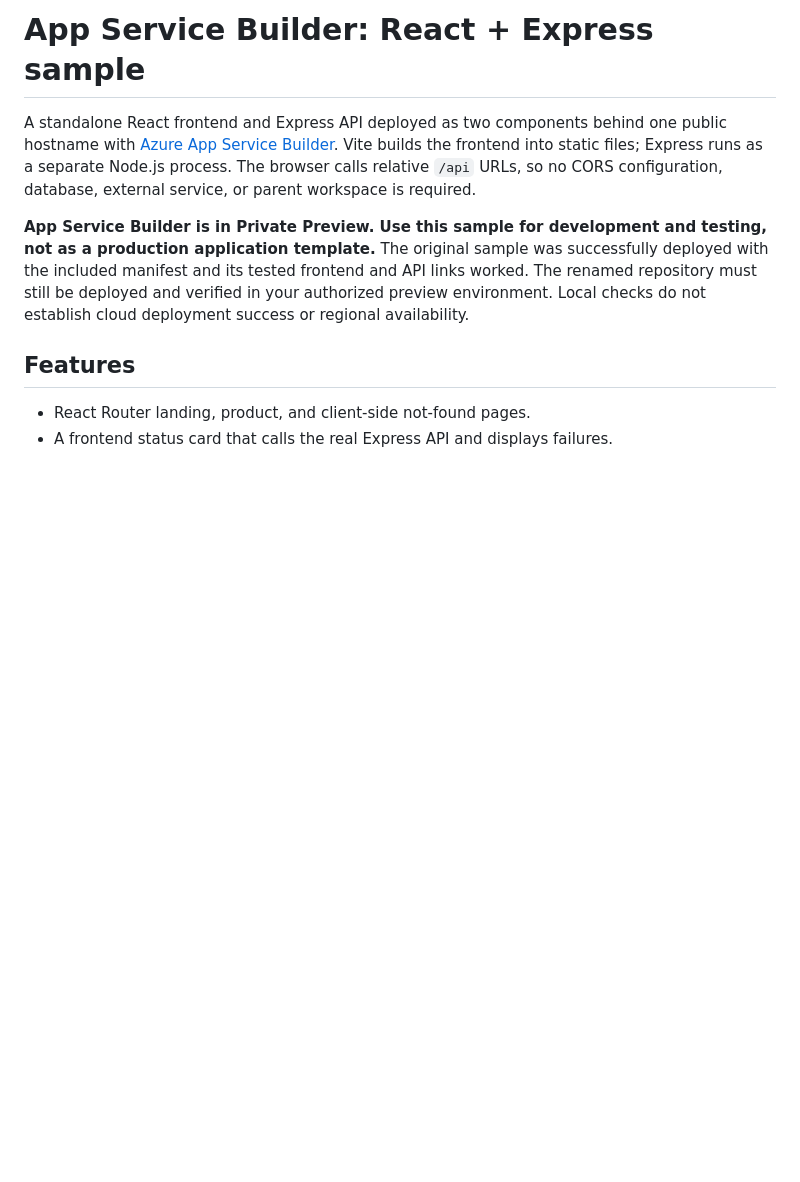
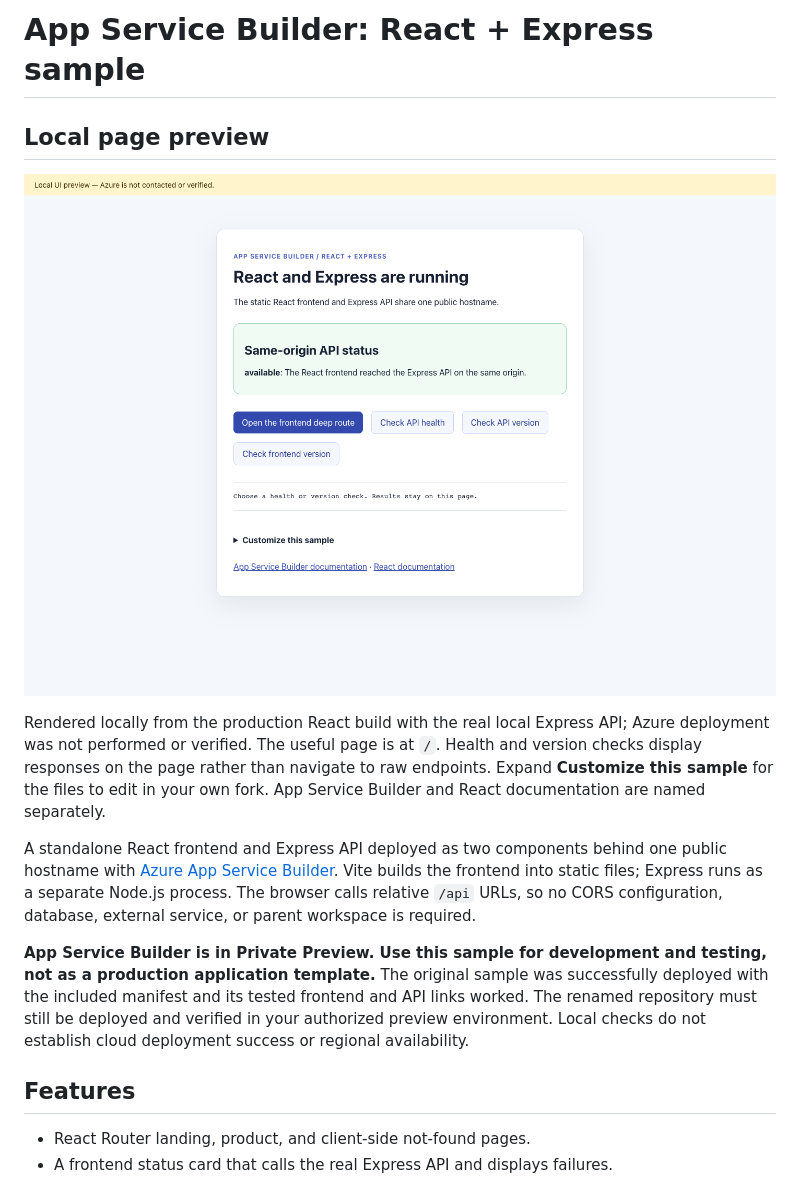
Before and after one commit to AzureAppService/app-service-builder-react-express, a Markdown page: README.md, the part around the change. Drawn GitHub-style; pictures changed too: docs/images/sample.png (added); blank space fills up the shorter version.

Commit message:
Clarify root interactions and add a rendered sample preview
Co-authored-by: Copilot App <223556219+Copilot@users.noreply.github.com>

```diff
--- a/README.md
+++ b/README.md
@@ -1,4 +1,14 @@
-# App Service Builder: React + Express sample
+ # App Service Builder: React + Express sample
+
+ ## Local page preview
+
+ ![React and Express root page with same-origin API status, in-page health and version checks, and customization help](docs/images/sample.png)
+
+ Rendered locally from the production React build with the real local Express API;
+ Azure deployment was not performed or verified. The useful page is at `/`.
+ Health and version checks display responses on the page rather than navigate to
+ raw endpoints. Expand **Customize this sample** for the files to edit in your own
+ fork. App Service Builder and React documentation are named separately.
 
 A standalone React frontend and Express API deployed as two components behind
 one public hostname with
```
Also changed, not shown: 2 other files.
